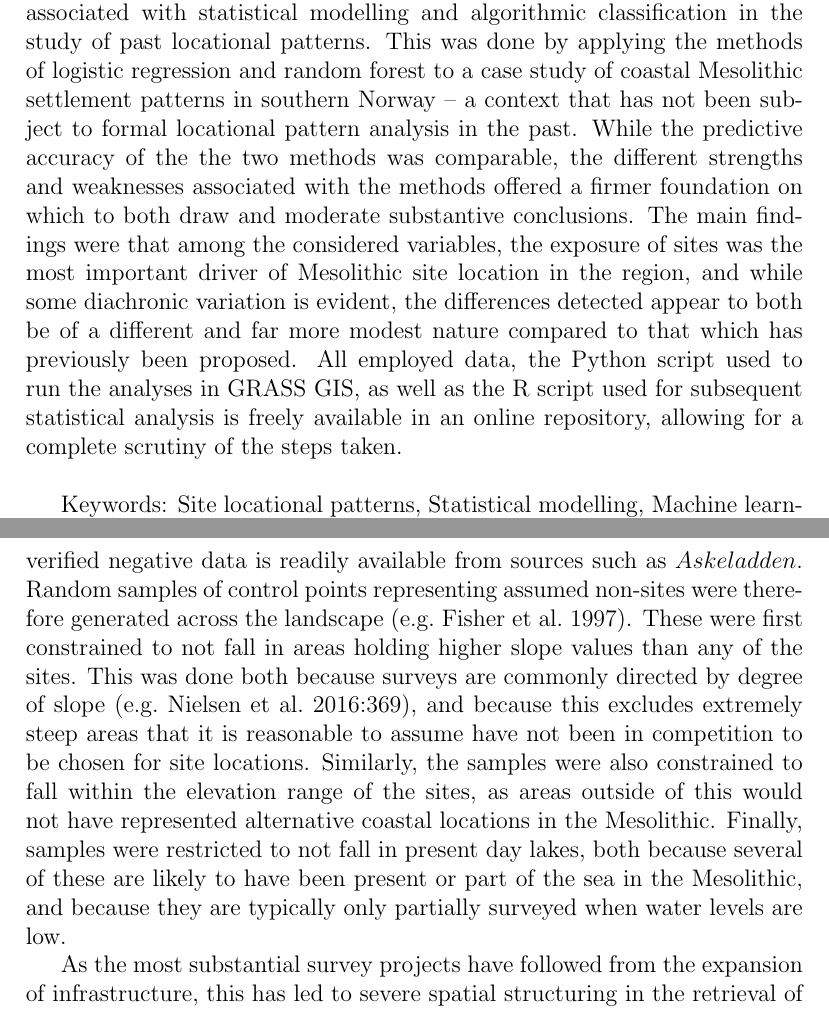
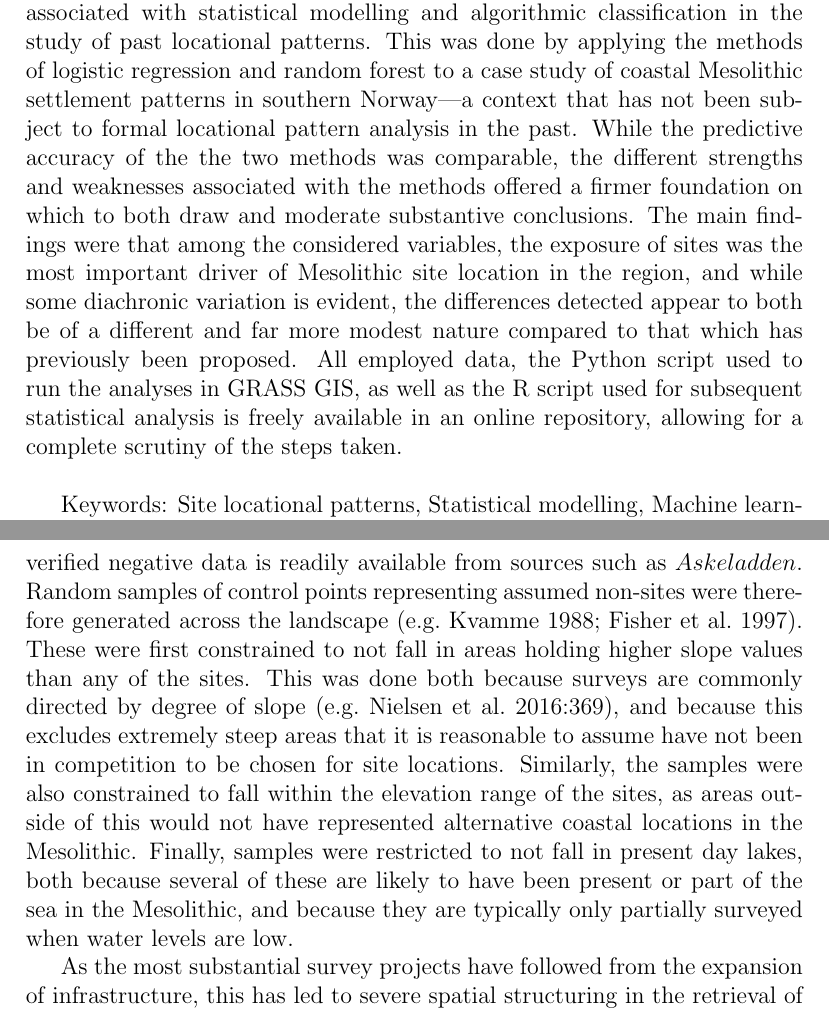
Before and after one commit to isakro/meso_patterns, a LaTeX document (latex/main.tex): two parts of pages 1 and 5 of 38, joined at a grey line, cut so that both start at the same text. Compiled offline with pdfLaTeX.

Commit message:
Minor edits

```diff
--- a/latex/main.tex
+++ b/latex/main.tex
@@ -26,7 +30,7 @@
 \begin{document}
 \maketitle
 \subsubsection*{Abstract}
-This paper presents and contrasts procedures and conceptual underpinnings associated with statistical modelling and algorithmic classification in the study of past locational patterns. This was done by applying the methods of logistic regression and random forest to a case study of coastal Mesolithic settlement patterns in southern Norway -- a context that has not been subject to formal locational pattern analysis in the past. While the predictive accuracy of the the two methods was comparable, the different strengths and weaknesses associated with the methods offered a firmer foundation on which to both draw and moderate substantive conclusions. The main findings were that among the considered variables, the exposure of sites was the most important driver of Mesolithic site location in the region, and while some diachronic variation is evident, the differences detected appear to both be of a different and far more modest nature compared to that which has previously been proposed. All employed data, the Python script used to run the analyses in GRASS GIS, as well as the R script used for subsequent statistical analysis is freely available in an online repository, allowing for a complete scrutiny of the steps taken. \\
+This paper presents and contrasts procedures and conceptual underpinnings associated with statistical modelling and algorithmic classification in the study of past locational patterns. This was done by applying the methods of logistic regression and random forest to a case study of coastal Mesolithic settlement patterns in southern Norway---a context that has not been subject to formal locational pattern analysis in the past. While the predictive accuracy of the the two methods was comparable, the different strengths and weaknesses associated with the methods offered a firmer foundation on which to both draw and moderate substantive conclusions. The main findings were that among the considered variables, the exposure of sites was the most important driver of Mesolithic site location in the region, and while some diachronic variation is evident, the differences detected appear to both be of a different and far more modest nature compared to that which has previously been proposed. All employed data, the Python script used to run the analyses in GRASS GIS, as well as the R script used for subsequent statistical analysis is freely available in an online repository, allowing for a complete scrutiny of the steps taken. \\
 
 Keywords: Site locational patterns, Statistical modelling, Machine learning, Mesolithic, South-eastern Norway
 
@@ -84,7 +88,7 @@ The sites were then ascribed to each of the three chronological phases based on
 \end{figure}
 
 \section{Sampling scheme}
-To understand where sites are located in the landscape ultimately also depends on our knowledge of where they are verifiably $not$ located, as this allows us to get at the degree of selectivity exhibited by prehistoric inhabitants \citep[][2]{jochim1989}. As Stone Age sites are typically discovered by means of test-pitting in southern Norway, surveys do not provide a continuous field of known presence or absence of archaeological material, and no verified negative data is readily available from sources such as $Askeladden$. Random samples of control points representing assumed non-sites were therefore generated across the landscape \citep[e.g.][]{fisher1997}. These were first constrained to not fall in areas holding higher slope values than any of the sites. This was done both because surveys are commonly directed by degree of slope \citep[e.g.][369]{nielsen2016}, and because this excludes extremely steep areas that it is reasonable to assume have not been in competition to be chosen for site locations. Similarly, the samples were also constrained to fall within the elevation range of the sites, as areas outside of this would not have represented alternative coastal locations in the Mesolithic. Finally, samples were restricted to not fall in present day lakes, both because several of these are likely to have been present or part of the sea in the Mesolithic, and because they are typically only partially surveyed when water levels are low.\par
+To understand where sites are located in the landscape ultimately also depends on our knowledge of where they are verifiably $not$ located, as this allows us to get at the degree of selectivity exhibited by prehistoric inhabitants \citep[][2]{jochim1989}. As Stone Age sites are typically discovered by means of test-pitting in southern Norway, surveys do not provide a continuous field of known presence or absence of archaeological material, and no verified negative data is readily available from sources such as $Askeladden$. Random samples of control points representing assumed non-sites were therefore generated across the landscape \citep[e.g.][]{kvamme1988, fisher1997}. These were first constrained to not fall in areas holding higher slope values than any of the sites. This was done both because surveys are commonly directed by degree of slope \citep[e.g.][369]{nielsen2016}, and because this excludes extremely steep areas that it is reasonable to assume have not been in competition to be chosen for site locations. Similarly, the samples were also constrained to fall within the elevation range of the sites, as areas outside of this would not have represented alternative coastal locations in the Mesolithic. Finally, samples were restricted to not fall in present day lakes, both because several of these are likely to have been present or part of the sea in the Mesolithic, and because they are typically only partially surveyed when water levels are low.\par
 As the most substantial survey projects have followed from the expansion of infrastructure, this has led to severe spatial structuring in the retrieval of archaeological material. Two sampling frames were employed in an attempt to work around this issue. The first involved constraining the random sample by a 500 m buffer around the sites, in addition to the environmental constraints. This is somewhat arbitrary, but follows from the survey strategy that has been employed for highway projects, where a 400 m tract along the proposed highway is surveyed, with additional extensions for areas such as planned intersections and lay-bys \citep[][7]{eskeland2017}. The second sampling frame involved creating a convex hull around these buffers, in addition to the environmental constraints. This larger hull constraint is likely to include more variability in the background populations for the variables considered, but it is less certain that any observed pattern is not simply an effect of including areas in the analysis where no archaeological investigation has taken place \citep[cf.][217]{kvamme2020}. While the smaller buffer sampling frame is not a safeguard against this effect, and the considerable reduction in sample space is likely to exclude variability that was relevant for locational choices, any locational pattern that can be observed using both sampling schemes would result in a far more convincing result in terms of whether actual locational preferences have been discerned. The sample sizes were set to the arbitrarily large 1000 for each of the two sampling strategies for each of the three phases, totalling at 6000 random samples.\par
 
 \section{Locational variables}
```
Also changed, not shown: latex/main.tex (6 more changed lines), 5 other files.
